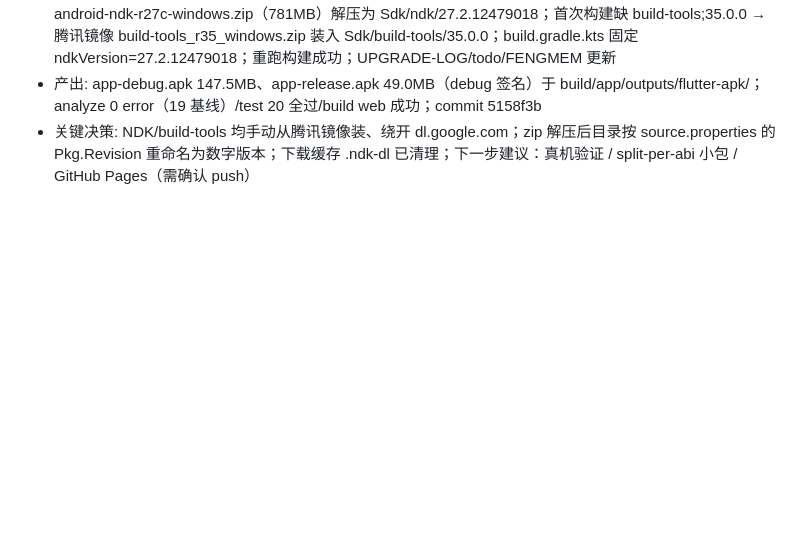
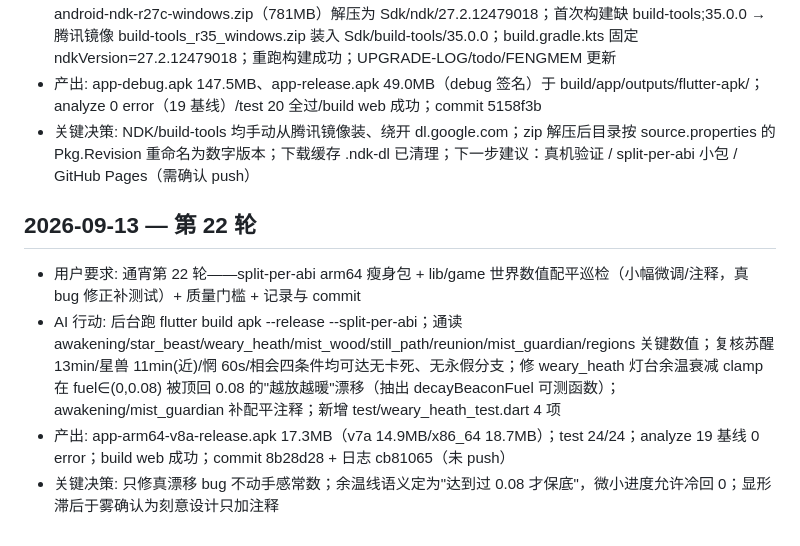
Before and after one commit to fengyuwang-com/Jingxin, a Markdown page: FENGMEM.md, the part around the change. GitHub-like rendering; blank space fills up the shorter version.

Commit message:
docs: 第 22 轮 todo/FENGMEM 记录 [auto-night-22]

```diff
--- a/FENGMEM.md
+++ b/FENGMEM.md
@@ -122,3 +122,9 @@
 - AI 行动: 杀掉残留 sdkmanager/gradle daemon/kotlin daemon；删 Sdk/ndk 两个失败空壳；腾讯镜像下 android-ndk-r27c-windows.zip（781MB）解压为 Sdk/ndk/27.2.12479018；首次构建缺 build-tools;35.0.0 → 腾讯镜像 build-tools_r35_windows.zip 装入 Sdk/build-tools/35.0.0；build.gradle.kts 固定 ndkVersion=27.2.12479018；重跑构建成功；UPGRADE-LOG/todo/FENGMEM 更新
 - 产出: app-debug.apk 147.5MB、app-release.apk 49.0MB（debug 签名）于 build/app/outputs/flutter-apk/；analyze 0 error（19 基线）/test 20 全过/build web 成功；commit 5158f3b
 - 关键决策: NDK/build-tools 均手动从腾讯镜像装、绕开 dl.google.com；zip 解压后目录按 source.properties 的 Pkg.Revision 重命名为数字版本；下载缓存 .ndk-dl 已清理；下一步建议：真机验证 / split-per-abi 小包 / GitHub Pages（需确认 push）
+
+## 2026-09-13 — 第 22 轮
+- 用户要求: 通宵第 22 轮——split-per-abi arm64 瘦身包 + lib/game 世界数值配平巡检（小幅微调/注释，真 bug 修正补测试）+ 质量门槛 + 记录与 commit
+- AI 行动: 后台跑 flutter build apk --release --split-per-abi；通读 awakening/star_beast/weary_heath/mist_wood/still_path/reunion/mist_guardian/regions 关键数值；复核苏醒 13min/星兽 11min(近)/惘 60s/相会四条件均可达无卡死、无永假分支；修 weary_heath 灯台余温衰减 clamp 在 fuel∈(0,0.08) 被顶回 0.08 的"越放越暖"漂移（抽出 decayBeaconFuel 可测函数）；awakening/mist_guardian 补配平注释；新增 test/weary_heath_test.dart 4 项
+- 产出: app-arm64-v8a-release.apk 17.3MB（v7a 14.9MB/x86_64 18.7MB）；test 24/24；analyze 19 基线 0 error；build web 成功；commit 8b28d28 + 日志 cb81065（未 push）
+- 关键决策: 只修真漂移 bug 不动手感常数；余温线语义定为"达到过 0.08 才保底"，微小进度允许冷回 0；显形滞后于雾确认为刻意设计只加注释
```
Also changed, not shown: todo.md (+1 -0 lines).
